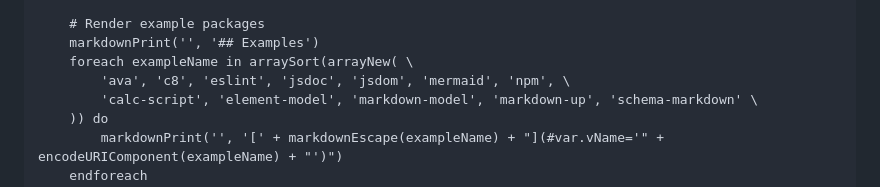
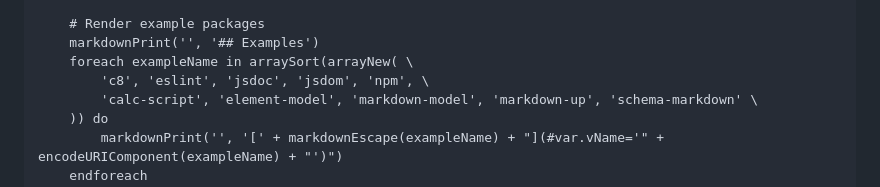
Before and after one commit to craigahobbs/npm-dependency-explorer, a Markdown page: npm-dependency-explorer.md, the part around the change. Rendered like a GitHub page.

Commit message:
update examples

```diff
--- a/npm-dependency-explorer.md
+++ b/npm-dependency-explorer.md
@@ -190,7 +190,7 @@ function ndeRenderForm(cache, packageName, packageVersion)
     # Render example packages
     markdownPrint('', '## Examples')
     foreach exampleName in arraySort(arrayNew( \
-        'ava', 'c8', 'eslint', 'jsdoc', 'jsdom', 'mermaid', 'npm', \
+        'c8', 'eslint', 'jsdoc', 'jsdom', 'npm', \
         'calc-script', 'element-model', 'markdown-model', 'markdown-up', 'schema-markdown' \
     )) do
         markdownPrint('', '[' + markdownEscape(exampleName) + "](#var.vName='" + encodeURIComponent(exampleName) + "')")
```
